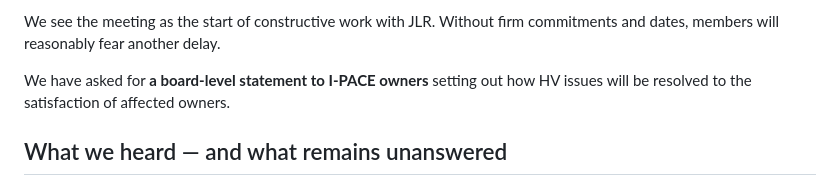
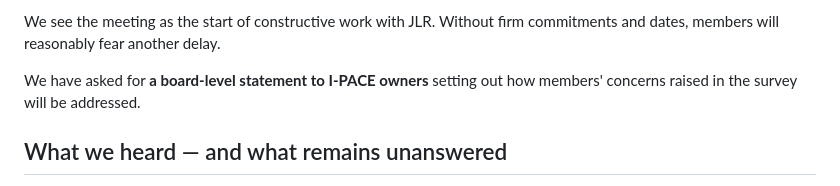
Before and after one commit to dgem/ipace-owners, a Markdown page: src/updates/after-our-first-jlr-meeting.md, the part around the change. Rendered like a GitHub page.

Commit message:
tweak content

```diff
--- a/src/updates/after-our-first-jlr-meeting.md
+++ b/src/updates/after-our-first-jlr-meeting.md
@@ -25,7 +25,7 @@ numbers and ensure senior JLR leaders understood why owners need a proper resolu
   <div class="callout__content">
     <p class="callout__title">A useful introduction. Now we need substance.</p>
     <p>We see the meeting as the start of constructive work with JLR. Without firm commitments and dates, members will reasonably fear another delay.</p>
-    <p>We have asked for <strong>a board-level statement to I-PACE owners</strong> setting out how HV issues will be resolved to the satisfaction of affected owners.<p>
+    <p>We have asked for <strong>a board-level statement to I-PACE owners</strong> setting out how members' concerns raised in the survey will be addressed.<p>
   </div>
 </div>
 
```
